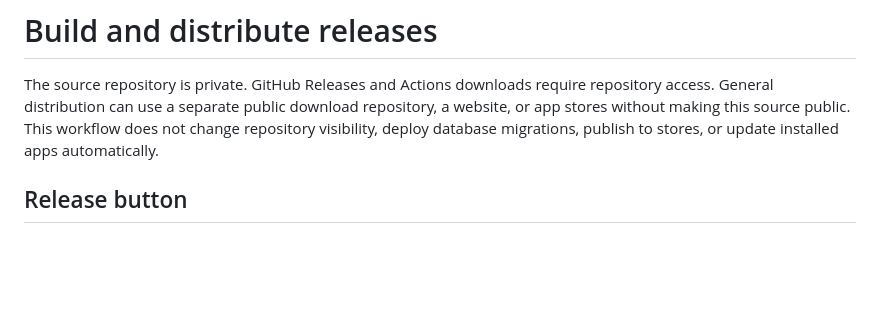
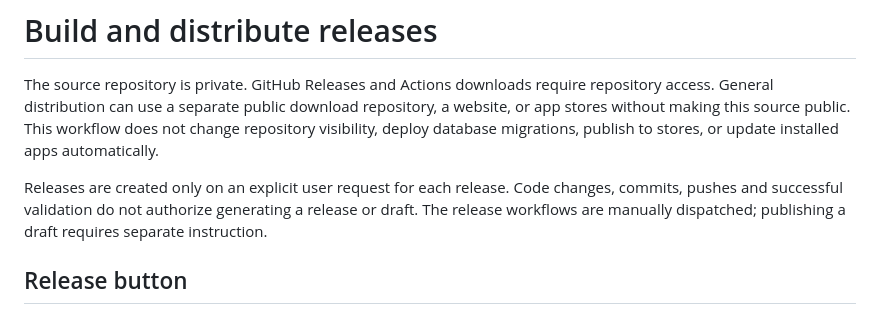
Before and after one commit to Ruach-Systems/ruach-chord-keep, a Markdown page: docs/releases.md, the part around the change. Rendered like a GitHub page; blank space fills up the shorter version.

Commit message:
Require explicit instructions for each release [skip ci]

```diff
--- a/docs/releases.md
+++ b/docs/releases.md
@@ -1,6 +1,8 @@
 # Build and distribute releases
 
 The source repository is private. GitHub Releases and Actions downloads require repository access. General distribution can use a separate public download repository, a website, or app stores without making this source public. This workflow does not change repository visibility, deploy database migrations, publish to stores, or update installed apps automatically.
+
+Releases are created only on an explicit user request for each release. Code changes, commits, pushes and successful validation do not authorize generating a release or draft. The release workflows are manually dispatched; publishing a draft requires separate instruction.
 
 ## Release button
 
```
Also changed, not shown: AGENTS.md (added, +3 -0 lines).
